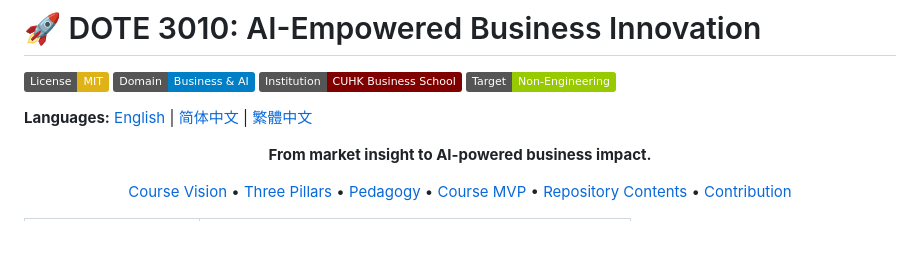
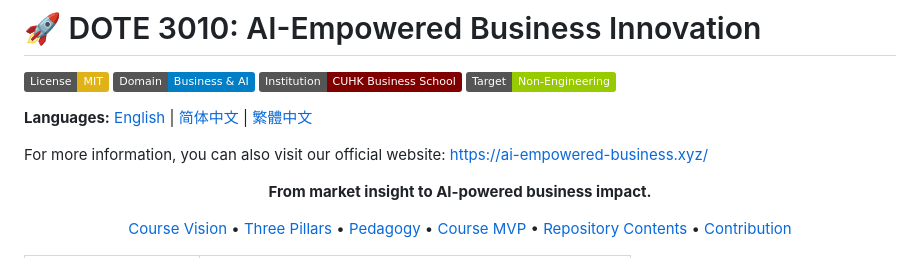
Before and after one commit to DOTE-3010/DOTE_3010_Course_Materials, a Markdown page: README.md, the part around the change. Drawn GitHub-style; badges without logos; blank space fills up the shorter version.

```diff
--- a/README.md
+++ b/README.md
@@ -6,6 +6,8 @@
 ![Level](https://img.shields.io/badge/Target-Non--Engineering-green)
 
 **Languages:** [English](README.md) | [简体中文](README-CN.md) | [繁體中文](README-HK.md)
+
+For more information, you can also visit our official website: https://ai-empowered-business.xyz/
 
 <p align="center"><strong>From market insight to AI-powered business impact.</strong></p>
 
```
Also changed, not shown: README-CN.md (+2 -0 lines), README-HK.md (+2 -0 lines).
